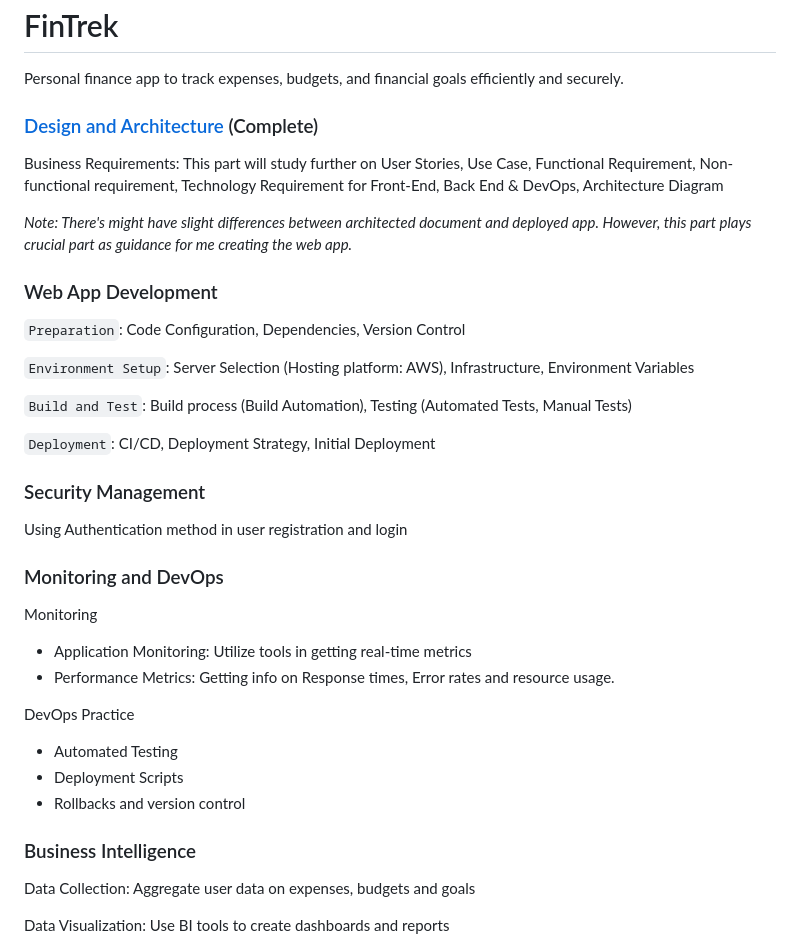
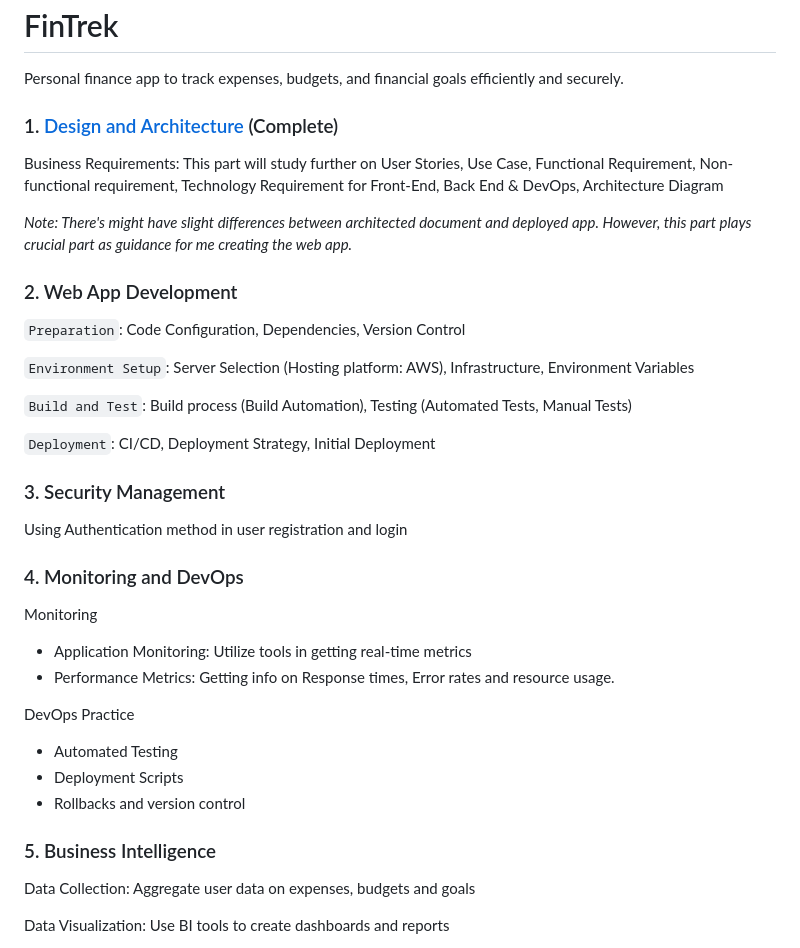
Before and after one commit to lokmanTech/FinTrek, a Markdown page: README.md, the part around the change. Rendered like a GitHub page.

```diff
--- a/README.md
+++ b/README.md
@@ -28,13 +28,13 @@ Personal finance app to track expenses, budgets, and financial goals efficiently
 |[**Part 3**](ProjectClosure/ProjectClosure.md)|**Project Closure** |T.B.C|
 -->
 
-### [Design and Architecture](./LayoutArchitecture/FintrekLayoutArchitecture.md) (Complete)
+### 1. [Design and Architecture](./LayoutArchitecture/FintrekLayoutArchitecture.md) (Complete)
 
 Business Requirements: This part will study further on User Stories, Use Case, Functional Requirement, Non-functional requirement, Technology Requirement for Front-End, Back End & DevOps, Architecture Diagram
 
 *Note: There's might have slight differences between architected document and deployed app. However, this part plays crucial part as guidance for me creating the web app.*
 
-### Web App Development
+### 2. Web App Development
 
 `Preparation`: Code Configuration, Dependencies, Version Control
 
@@ -44,11 +44,11 @@ Business Requirements: This part will study further on User Stories, Use Case, F
 
 `Deployment`: CI/CD, Deployment Strategy, Initial Deployment
 
-### Security Management
+### 3. Security Management
 
 Using Authentication method in user registration and login
 
-### Monitoring and DevOps
+### 4. Monitoring and DevOps
 
 Monitoring
 - Application Monitoring: Utilize tools in getting real-time metrics
@@ -59,7 +59,7 @@ DevOps Practice
 - Deployment Scripts
 - Rollbacks and version control
 
-### Business Intelligence
+### 5. Business Intelligence
 
 Data Collection: Aggregate user data on expenses, budgets and goals
 
```
